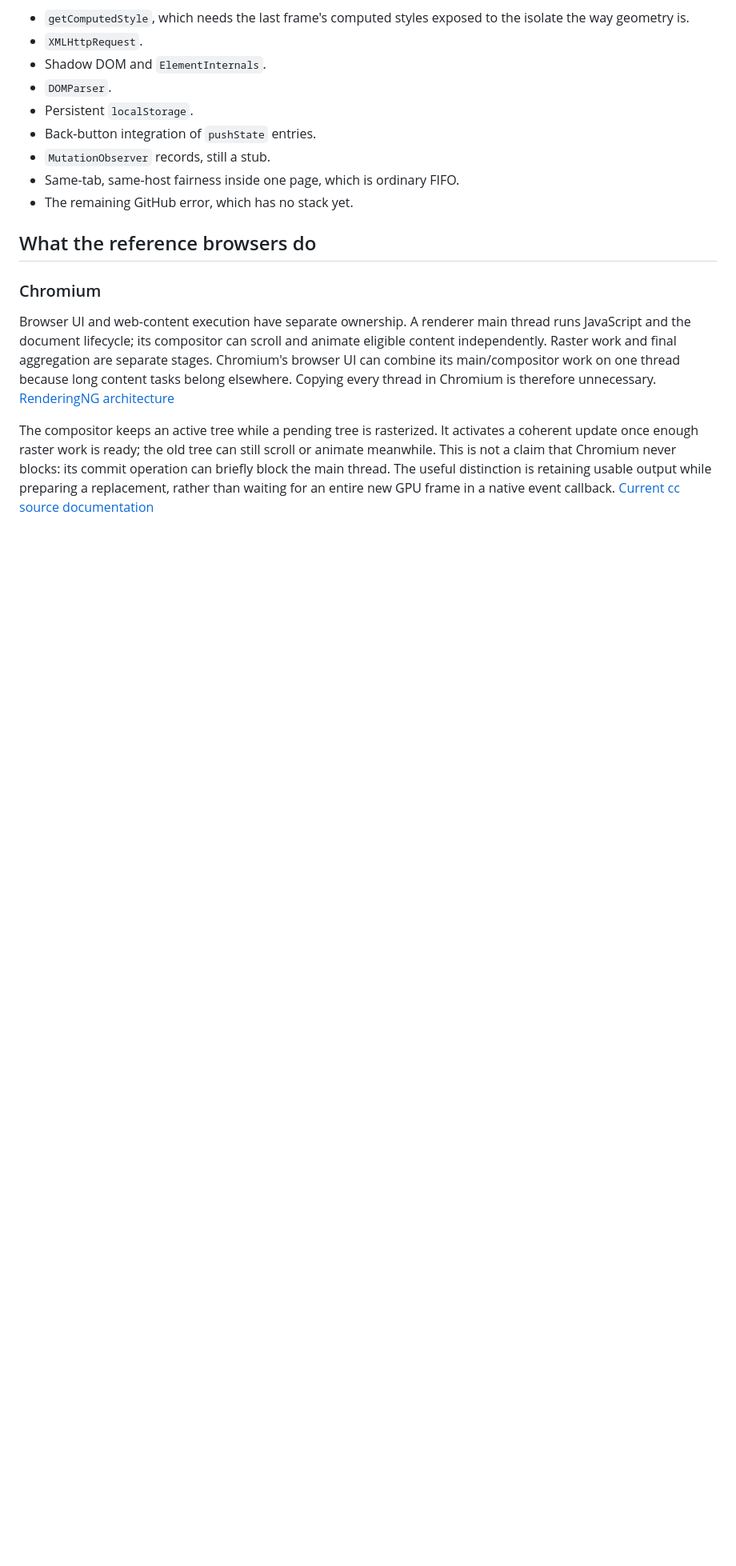
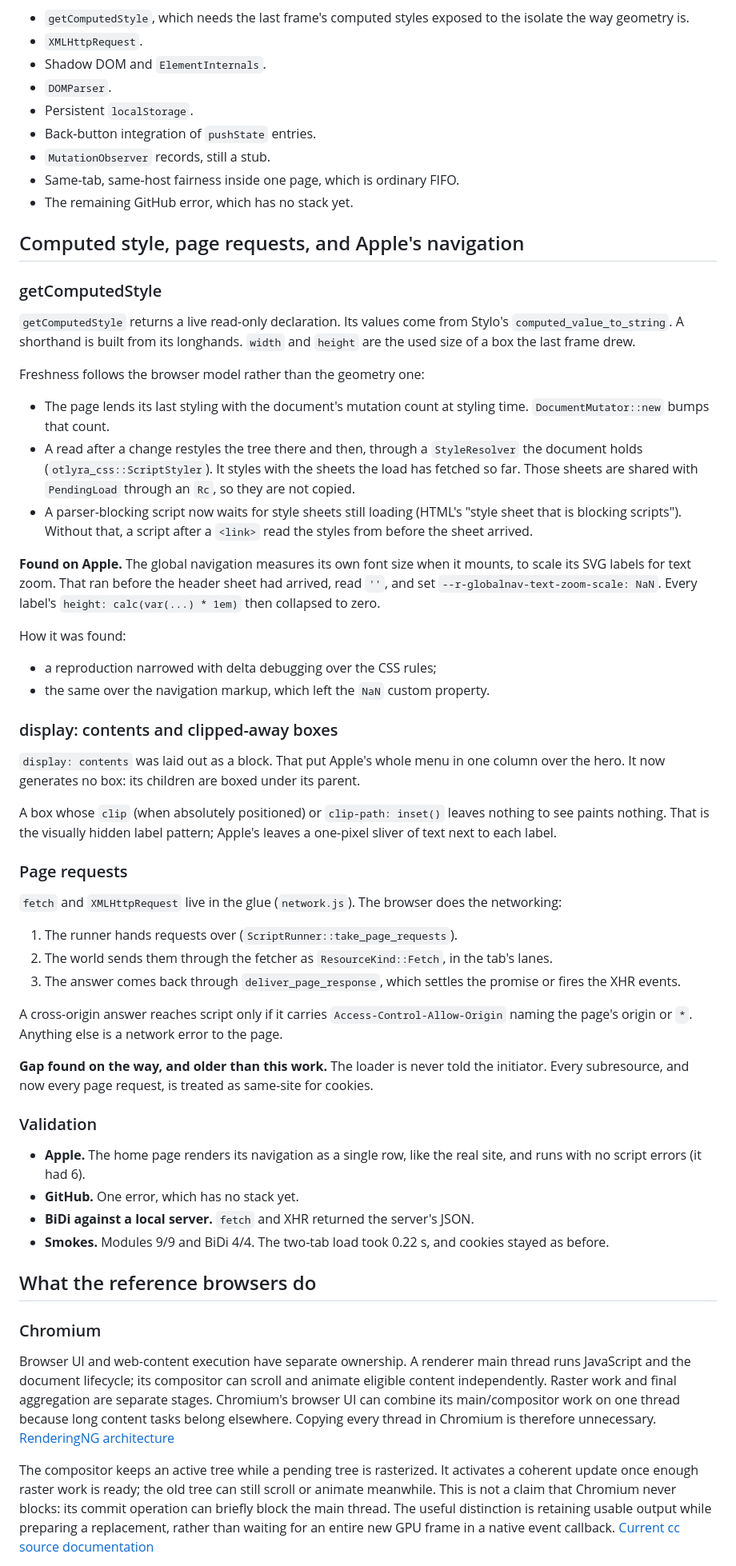
Before and after one commit to octofhir/Otlyra, a Markdown page: docs/browser-rendering-research.md, the part around the change. Shown at 80% size. Rendered like a GitHub page; blank space fills up the shorter version.

Commit message:
docs: record computed style, page requests and Apple's navigation

```diff
--- a/docs/browser-rendering-research.md
+++ b/docs/browser-rendering-research.md
@@ -1344,6 +1344,75 @@ table the glue leaves (`__otlyraInterfacePrototypes`).
 - Same-tab, same-host fairness inside one page, which is ordinary FIFO.
 - The remaining GitHub error, which has no stack yet.
 
+## Computed style, page requests, and Apple's navigation
+
+### getComputedStyle
+
+`getComputedStyle` returns a live read-only declaration. Its values come from
+Stylo's `computed_value_to_string`. A shorthand is built from its longhands.
+`width` and `height` are the used size of a box the last frame drew.
+
+Freshness follows the browser model rather than the geometry one:
+
+- The page lends its last styling with the document's mutation count at
+  styling time. `DocumentMutator::new` bumps that count.
+- A read after a change restyles the tree there and then, through a
+  `StyleResolver` the document holds (`otlyra_css::ScriptStyler`). It styles
+  with the sheets the load has fetched so far. Those sheets are shared with
+  `PendingLoad` through an `Rc`, so they are not copied.
+- A parser-blocking script now waits for style sheets still loading (HTML's
+  "style sheet that is blocking scripts"). Without that, a script after a
+  `<link>` read the styles from before the sheet arrived.
+
+**Found on Apple.** The global navigation measures its own font size when it
+mounts, to scale its SVG labels for text zoom. That ran before the header
+sheet had arrived, read `''`, and set `--r-globalnav-text-zoom-scale: NaN`.
+Every label's `height: calc(var(...) * 1em)` then collapsed to zero.
+
+How it was found:
+
+- a reproduction narrowed with delta debugging over the CSS rules;
+- the same over the navigation markup, which left the `NaN` custom property.
+
+### display: contents and clipped-away boxes
+
+`display: contents` was laid out as a block. That put Apple's whole menu in
+one column over the hero. It now generates no box: its children are boxed
+under its parent.
+
+A box whose `clip` (when absolutely positioned) or `clip-path: inset()`
+leaves nothing to see paints nothing. That is the visually hidden label
+pattern; Apple's leaves a one-pixel sliver of text next to each label.
+
+### Page requests
+
+`fetch` and `XMLHttpRequest` live in the glue (`network.js`). The browser
+does the networking:
+
+1. The runner hands requests over (`ScriptRunner::take_page_requests`).
+2. The world sends them through the fetcher as `ResourceKind::Fetch`, in the
+   tab's lanes.
+3. The answer comes back through `deliver_page_response`, which settles the
+   promise or fires the XHR events.
+
+A cross-origin answer reaches script only if it carries
+`Access-Control-Allow-Origin` naming the page's origin or `*`. Anything else
+is a network error to the page.
+
+**Gap found on the way, and older than this work.** The loader is never told
+the initiator. Every subresource, and now every page request, is treated as
+same-site for cookies.
+
+### Validation
+
+- **Apple.** The home page renders its navigation as a single row, like the
+  real site, and runs with no script errors (it had 6).
+- **GitHub.** One error, which has no stack yet.
+- **BiDi against a local server.** `fetch` and XHR returned the server's
+  JSON.
+- **Smokes.** Modules 9/9 and BiDi 4/4. The two-tab load took 0.22 s, and
+  cookies stayed as before.
+
 ## What the reference browsers do
 
 ### Chromium
```
Also changed, not shown: BROWSER_UI_PLAN.md (+14 -6 lines).
